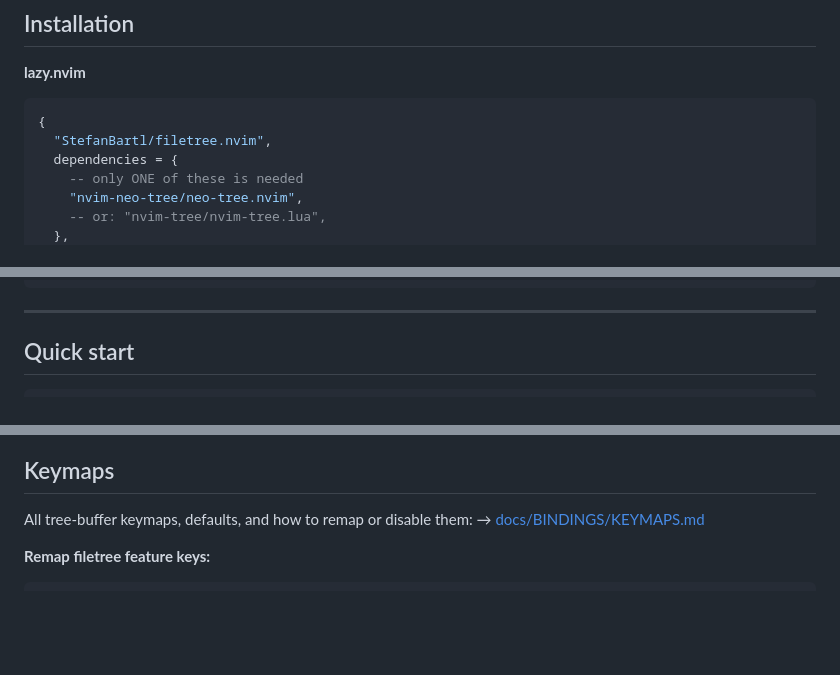
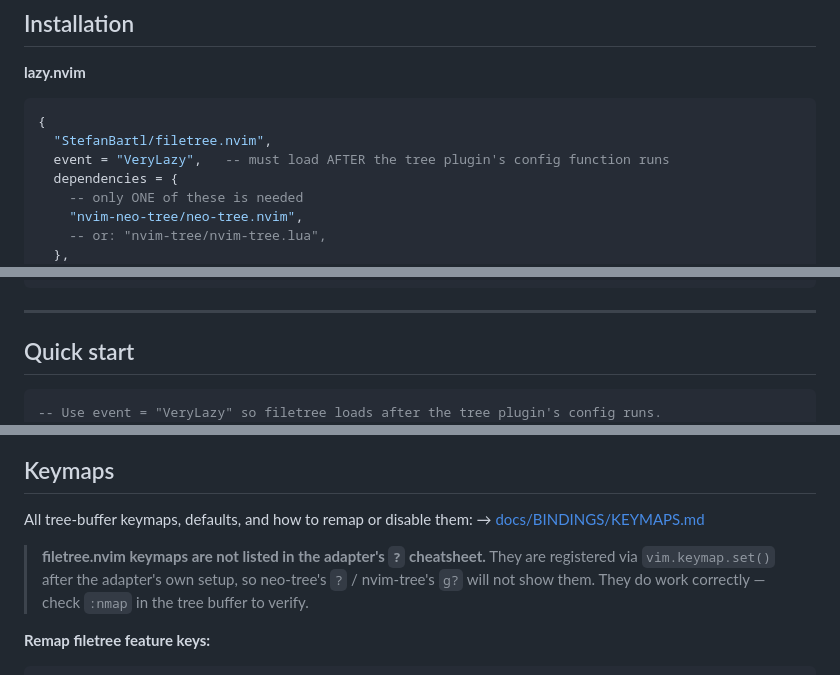
Before and after one commit to StefanBartl/filetree.nvim, a Markdown page: README.md, 3 parts joined by grey strips. Drawn GitHub-style; blank space fills up the shorter version.

````diff
--- a/README.md
+++ b/README.md
@@ -65,6 +65,7 @@
 ```lua
 {
   "StefanBartl/filetree.nvim",
+  event = "VeryLazy",   -- must load AFTER the tree plugin's config function runs
   dependencies = {
     -- only ONE of these is needed
     "nvim-neo-tree/neo-tree.nvim",
@@ -87,6 +88,7 @@
 ## Quick start
 
 ```lua
+-- Use event = "VeryLazy" so filetree loads after the tree plugin's config runs.
 require("filetree").setup({
   adapter = "neotree",
   features = {
@@ -365,6 +367,11 @@ require("filetree").setup({
 All tree-buffer keymaps, defaults, and how to remap or disable them:
 → [docs/BINDINGS/KEYMAPS.md](docs/BINDINGS/KEYMAPS.md)
 
+> **filetree.nvim keymaps are not listed in the adapter's `?` cheatsheet.**
+> They are registered via `vim.keymap.set()` after the adapter's own setup, so
+> neo-tree's `?` / nvim-tree's `g?` will not show them. They do work correctly —
+> check `:nmap` in the tree buffer to verify.
+
 **Remap filetree feature keys:**
 
 ```lua
````
Also changed, not shown: docs/BINDINGS/KEYMAPS.md (+6 -0 lines).
